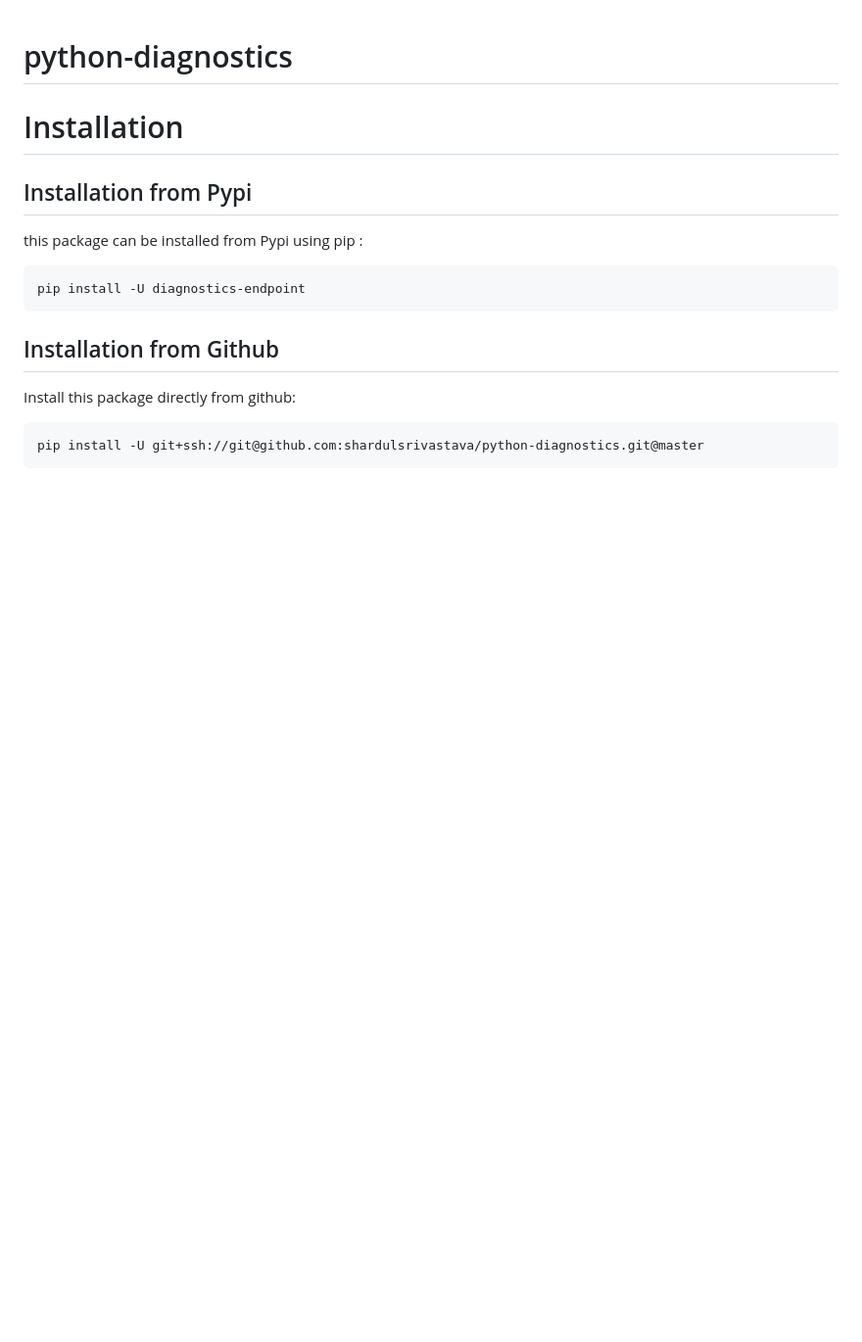
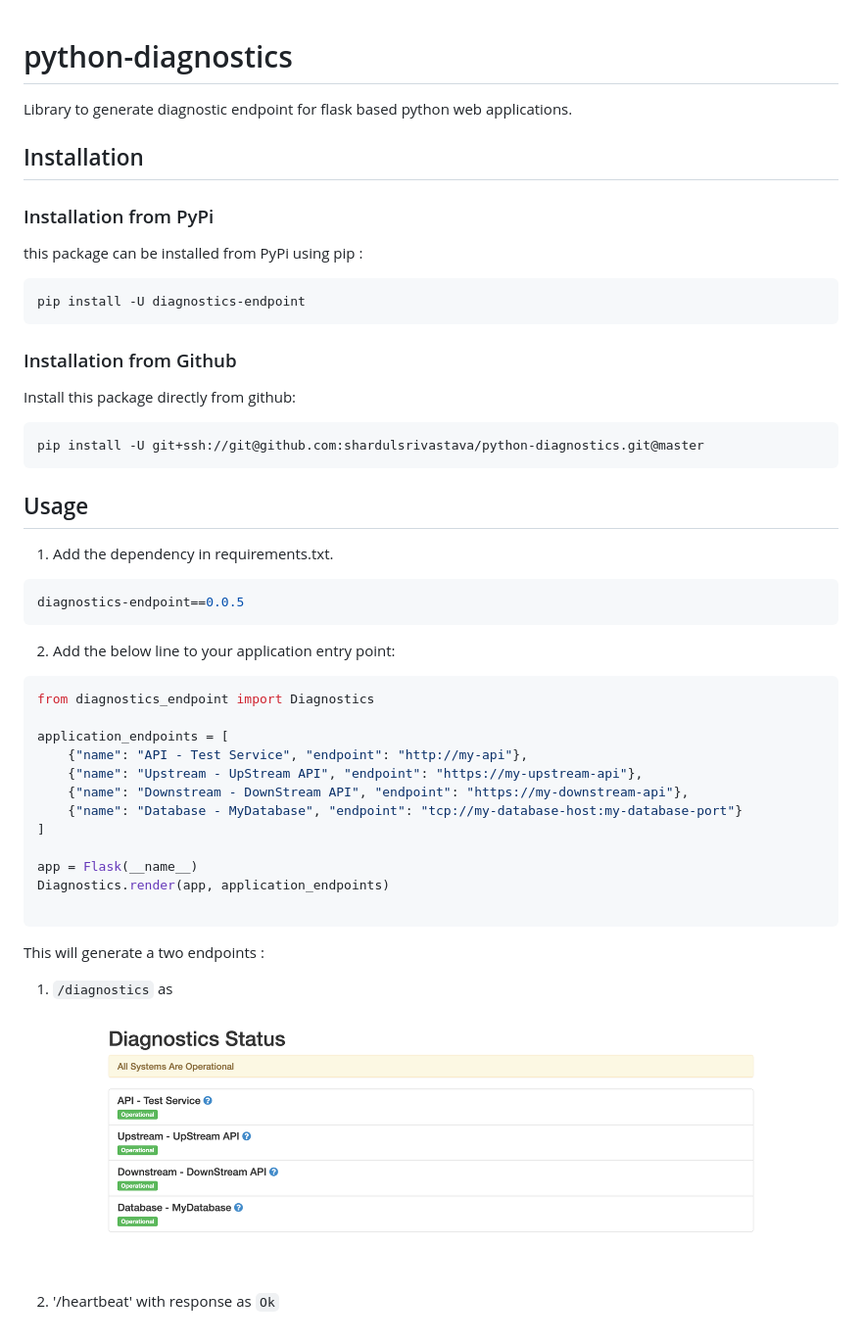
Before and after one commit to shardulsrivastava/python-diagnostics, a Markdown page: README.md, the part around the change. Shown: that part at 98% size. Rendered like a GitHub page; pictures changed too: diagnostics-page.png (added); blank space fills up the shorter version.

````diff
--- a/README.md
+++ b/README.md
@@ -1,18 +1,52 @@
 # python-diagnostics
 
-# Installation
+Library to generate diagnostic endpoint for flask based python web applications.
 
-## Installation from Pypi
+## Installation
 
-this package can be installed from Pypi using pip :
+### Installation from PyPi
+
+this package can be installed from PyPi using pip :
 
 ```bash
 pip install -U diagnostics-endpoint
 ```
 
-## Installation from Github
+### Installation from Github
 Install this package directly from github:
 
-```bash
+```python
 pip install -U git+ssh://git@github.com:shardulsrivastava/python-diagnostics.git@master
 ```
+
+## Usage
+
+1. Add the dependency in requirements.txt.
+```bash
+diagnostics-endpoint==0.0.5
+```
+
+2. Add the below line to your application entry point:
+```python
+from diagnostics_endpoint import Diagnostics
+
+application_endpoints = [
+    {"name": "API - Test Service", "endpoint": "http://my-api"},
+    {"name": "Upstream - UpStream API", "endpoint": "https://my-upstream-api"},
+    {"name": "Downstream - DownStream API", "endpoint": "https://my-downstream-api"},
+    {"name": "Database - MyDatabase", "endpoint": "tcp://my-database-host:my-database-port"}
+]
+
+app = Flask(__name__)
+Diagnostics.render(app, application_endpoints)
+
+```
+
+This will generate a two endpoints :
+ 1. `/diagnostics` as
+
+  ![alt text](diagnostics-page.png "Diagnostics Endpoint")
+
+
+
+2. '/heartbeat' with response as `Ok`
````
